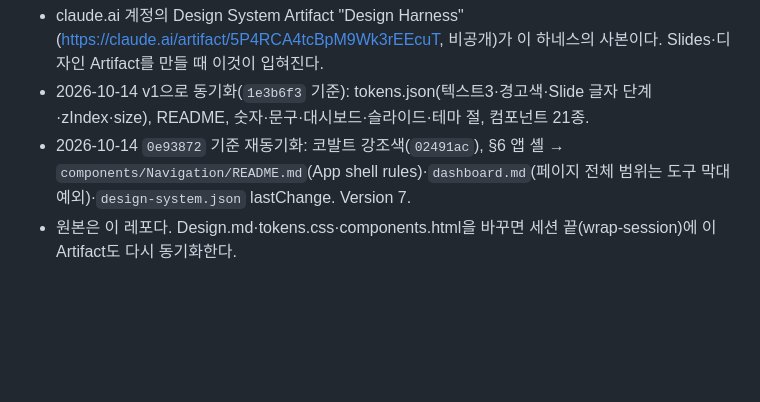
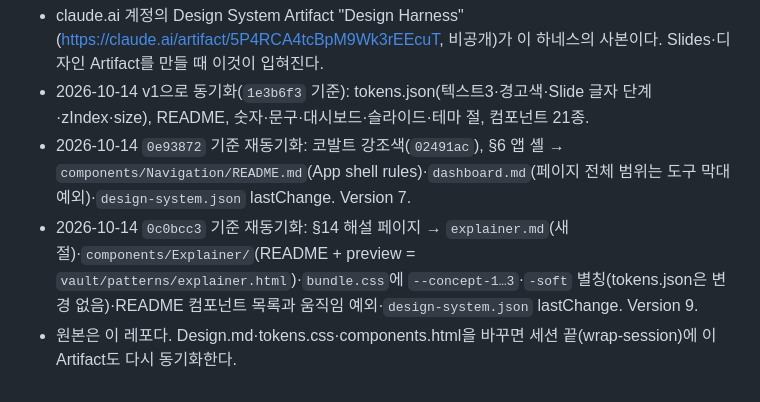
Before and after one commit to elbow98/design-harness, a Markdown page: README.md, the part around the change. Drawn GitHub-style; blank space fills up the shorter version.

Commit message:
README: claude.ai 디자인 시스템 사본 재동기화 기록(0c0bcc3, 해설 페이지)
Co-Authored-By: Claude Opus 5.5 <noreply@anthropic.com>

```diff
--- a/README.md
+++ b/README.md
@@ -70,4 +70,5 @@ Tailwind v4 프로젝트는 `vault/export/tailwind-theme.css`를 tokens.css 다
 - claude.ai 계정의 Design System Artifact "Design Harness" (https://claude.ai/artifact/5P4RCA4tcBpM9Wk3rEEcuT, 비공개)가 이 하네스의 사본이다. Slides·디자인 Artifact를 만들 때 이것이 입혀진다.
 - 2026-10-14 v1으로 동기화(`1e3b6f3` 기준): tokens.json(텍스트3·경고색·Slide 글자 단계·zIndex·size), README, 숫자·문구·대시보드·슬라이드·테마 절, 컴포넌트 21종.
 - 2026-10-14 `0e93872` 기준 재동기화: 코발트 강조색(`02491ac`), §6 앱 셸 → `components/Navigation/README.md`(App shell rules)·`dashboard.md`(페이지 전체 범위는 도구 막대 예외)·`design-system.json` lastChange. Version 7.
+- 2026-10-14 `0c0bcc3` 기준 재동기화: §14 해설 페이지 → `explainer.md`(새 절)·`components/Explainer/`(README + preview = `vault/patterns/explainer.html`)·`bundle.css`에 `--concept-1…3`·`-soft` 별칭(tokens.json은 변경 없음)·README 컴포넌트 목록과 움직임 예외·`design-system.json` lastChange. Version 9.
 - 원본은 이 레포다. Design.md·tokens.css·components.html을 바꾸면 세션 끝(wrap-session)에 이 Artifact도 다시 동기화한다.
```
